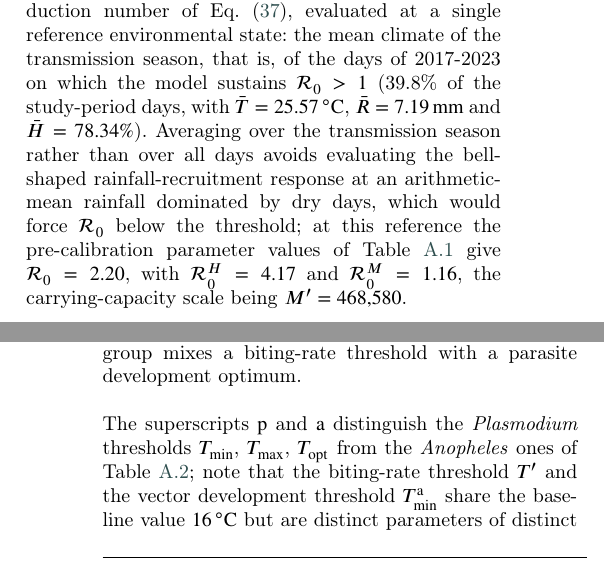
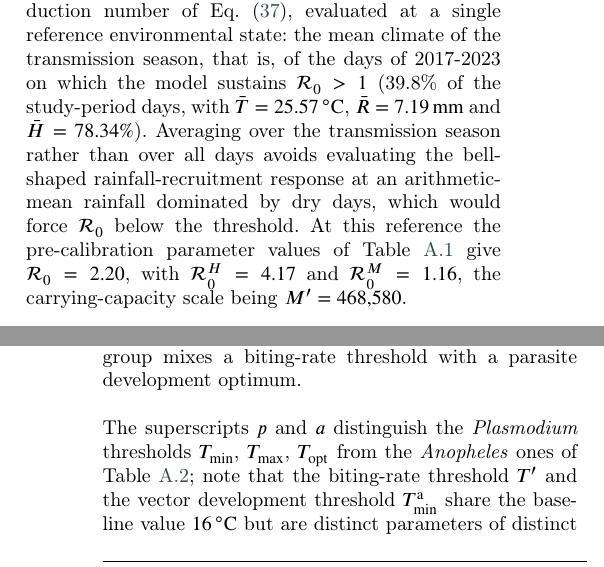
Before and after one commit to RaphaLevy/Study_on_malaria_dynamics_v2, a LaTeX paper (paper/cas-dc-article.tex): two parts of the columns of pages 10 and 11 of 27, joined at a grey line, cut so that both start at the same text. Compiled offline with pdfLaTeX; a LaTeX package or settings file that is missing is left out.

Commit message:
Correct page break

```diff
--- a/paper/cas-dc-article.tex
+++ b/paper/cas-dc-article.tex
@@ -884,7 +884,7 @@ $\bar{T} = 25.57\,^{\circ}\mathrm{C}$, $\bar{R} = 7.19\,\mathrm{mm}$ and
 $\bar{H} = 78.34\%$). Averaging over the transmission season rather than over
 all days avoids evaluating the bell-shaped rainfall-recruitment response at
 an arithmetic-mean rainfall dominated by dry days, which would force
-$\mathcal{R}_0$ below the threshold; at this reference the pre-calibration
+$\mathcal{R}_0$ below the threshold. At this reference the pre-calibration
 parameter values of Table~\ref{tbl1} give $\mathcal{R}_0 = 2.20$, with
 $\mathcal{R}_0^H = 4.17$ and $\mathcal{R}_0^M = 1.16$, the
 carrying-capacity scale being $M' = 468{,}580$.
@@ -955,7 +955,7 @@ calibrated, $\tau_H, \gamma, \omega$ belong together although only $\gamma$
 enters $\mathcal{R}_0$, and no group mixes a biting-rate threshold with a
 parasite development optimum.
 \\\\
-The superscripts $\mathrm{p}$ and $\mathrm{a}$
+The superscripts $p$ and $a$
 distinguish the \textit{Plasmodium} thresholds $T_{\min}$, $T_{\max}$,
 $T_{\mathrm{opt}}$ from the \textit{Anopheles} ones of Table~\ref{tbl2}; note
 that the biting-rate threshold $T'$ and the vector development threshold
```
Also changed, not shown: paper/cas-dc-article.pdf, paper/cas-dc-article.tex (2 more changed lines), 3 other files.
